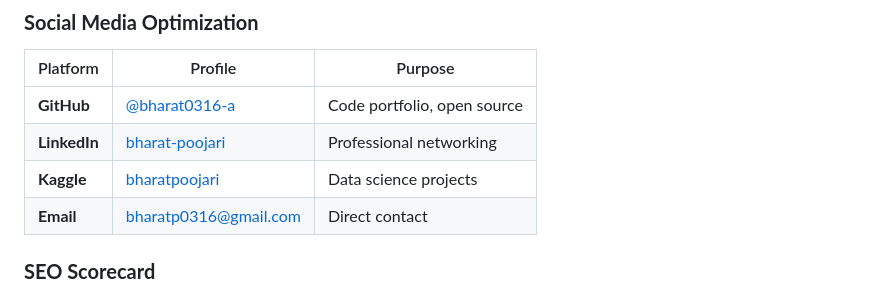
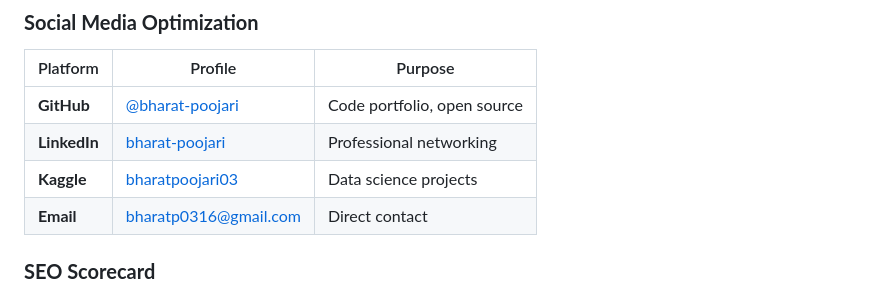
Before and after one commit to bharat-poojari/Bharat-Portfolio, a Markdown page: README.md, the part around the change. Rendered like a GitHub page.

```diff
--- a/README.md
+++ b/README.md
@@ -208,9 +208,9 @@ A new "Desktop Mode" has been introduced as a beta feature, transforming the por
 
 | Platform | Profile | Purpose |
 |----------|---------|---------|
-| **GitHub** | [@bharat0316-a](https://github.com/bharat-poojari) | Code portfolio, open source |
+| **GitHub** | [@bharat-poojari](https://github.com/bharat-poojari) | Code portfolio, open source |
 | **LinkedIn** | [bharat-poojari](www.linkedin.com/in/bharat-poojari-397618359) | Professional networking |
-| **Kaggle** | [bharatpoojari](https://www.kaggle.com/bharatpoojari03) | Data science projects |
+| **Kaggle** | [bharatpoojari03](https://www.kaggle.com/bharatpoojari03) | Data science projects |
 | **Email** | bharatp0316@gmail.com | Direct contact |
 
 ### **SEO Scorecard**
```
